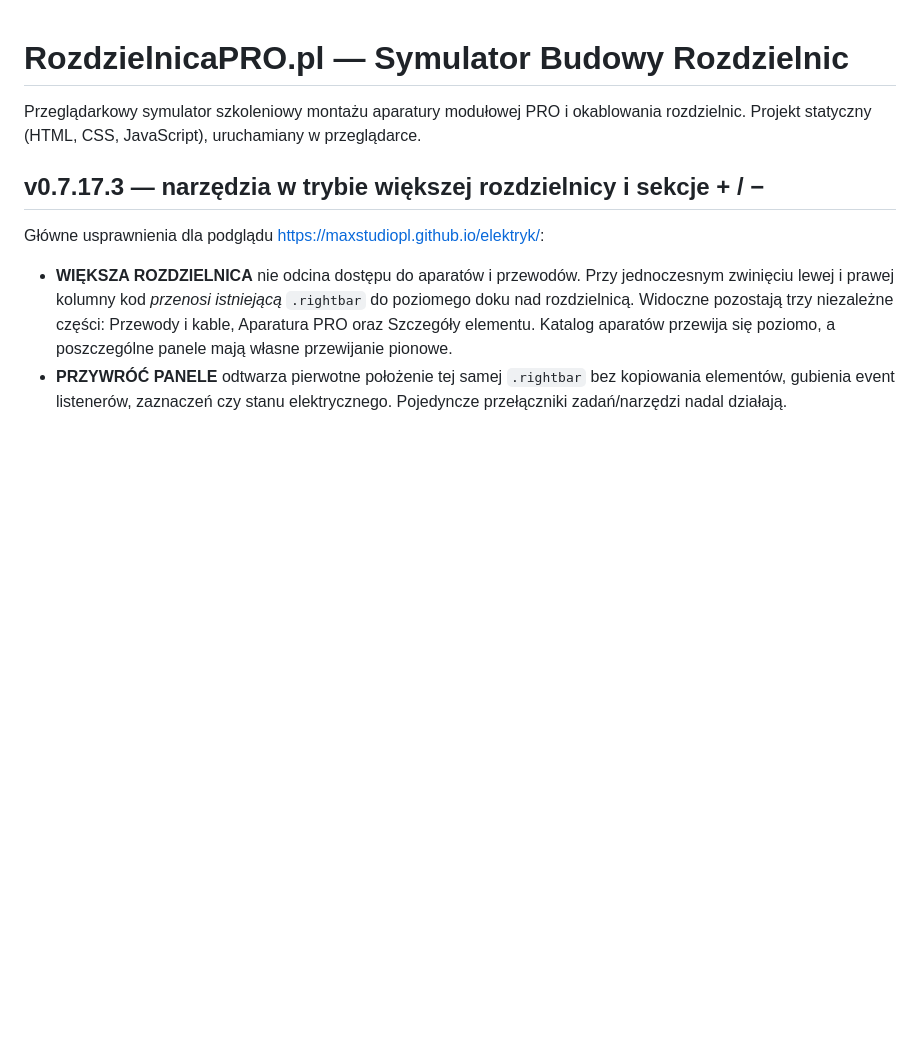
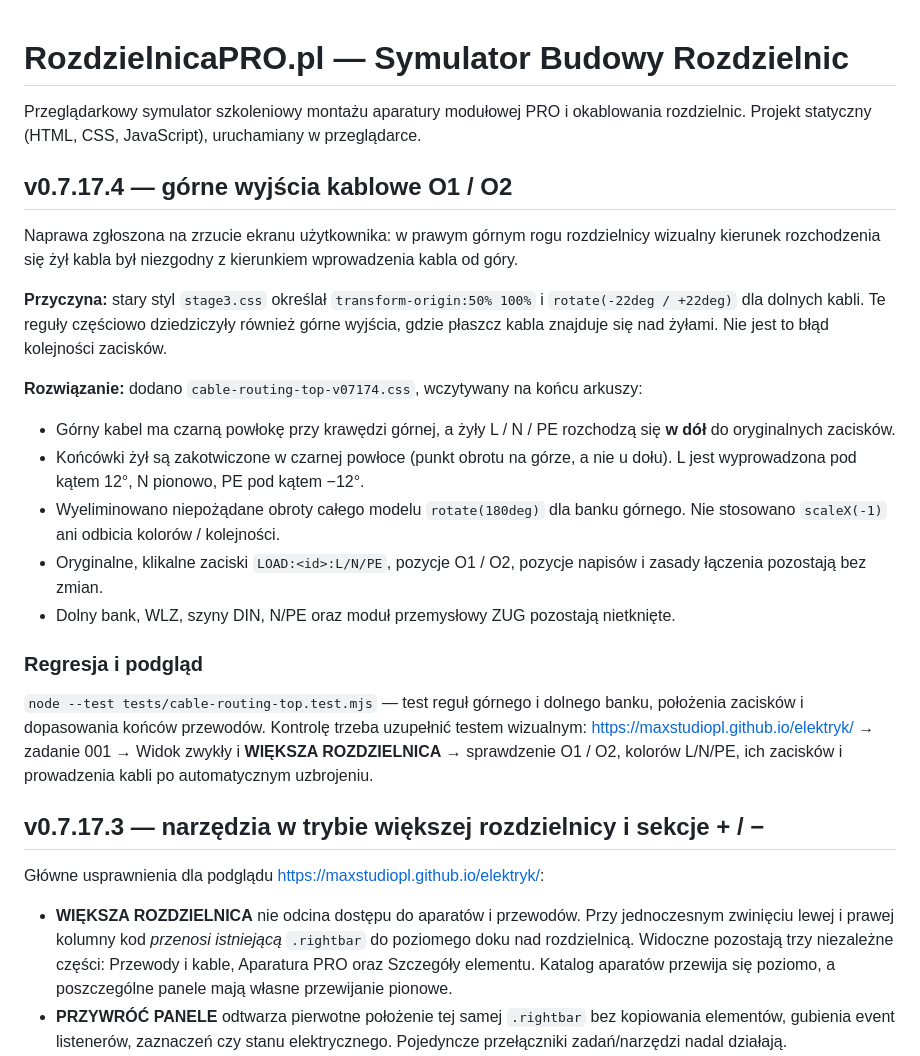
Before and after one commit to maxstudiopl/elektryk, a Markdown page: README.md, the part around the change. Rendered like a GitHub page; blank space fills up the shorter version.

Commit message:
docs(v0.7.17.4): root cause, wire geometry and regression test for upper outlets

```diff
--- a/README.md
+++ b/README.md
@@ -1,6 +1,22 @@
 # RozdzielnicaPRO.pl — Symulator Budowy Rozdzielnic
 
 Przeglądarkowy symulator szkoleniowy montażu aparatury modułowej PRO i okablowania rozdzielnic. Projekt statyczny (HTML, CSS, JavaScript), uruchamiany w przeglądarce.
+
+## v0.7.17.4 — górne wyjścia kablowe O1 / O2
+
+Naprawa zgłoszona na zrzucie ekranu użytkownika: w prawym górnym rogu rozdzielnicy wizualny kierunek rozchodzenia się żył kabla był niezgodny z kierunkiem wprowadzenia kabla od góry.
+
+**Przyczyna:** stary styl `stage3.css` określał `transform-origin:50% 100%` i `rotate(-22deg / +22deg)` dla dolnych kabli. Te reguły częściowo dziedziczyły również górne wyjścia, gdzie płaszcz kabla znajduje się nad żyłami. Nie jest to błąd kolejności zacisków.
+
+**Rozwiązanie:** dodano `cable-routing-top-v07174.css`, wczytywany na końcu arkuszy:
+- Górny kabel ma czarną powłokę przy krawędzi górnej, a żyły L / N / PE rozchodzą się **w dół** do oryginalnych zacisków.
+- Końcówki żył są zakotwiczone w czarnej powłoce (punkt obrotu na górze, a nie u dołu). L jest wyprowadzona pod kątem 12°, N pionowo, PE pod kątem −12°.
+- Wyeliminowano niepożądane obroty całego modelu `rotate(180deg)` dla banku górnego. Nie stosowano `scaleX(-1)` ani odbicia kolorów / kolejności.
+- Oryginalne, klikalne zaciski `LOAD:<id>:L/N/PE`, pozycje O1 / O2, pozycje napisów i zasady łączenia pozostają bez zmian.
+- Dolny bank, WLZ, szyny DIN, N/PE oraz moduł przemysłowy ZUG pozostają nietknięte.
+
+### Regresja i podgląd
+`node --test tests/cable-routing-top.test.mjs` — test reguł górnego i dolnego banku, położenia zacisków i dopasowania końców przewodów. Kontrolę trzeba uzupełnić testem wizualnym: https://maxstudiopl.github.io/elektryk/ → zadanie 001 → Widok zwykły i **WIĘKSZA ROZDZIELNICA** → sprawdzenie O1 / O2, kolorów L/N/PE, ich zacisków i prowadzenia kabli po automatycznym uzbrojeniu.
 
 ## v0.7.17.3 — narzędzia w trybie większej rozdzielnicy i sekcje + / −
 
```
